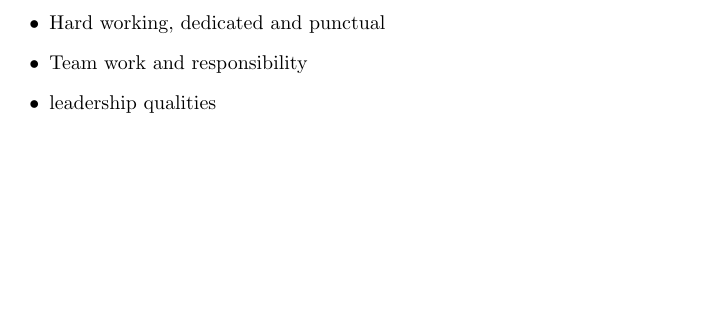
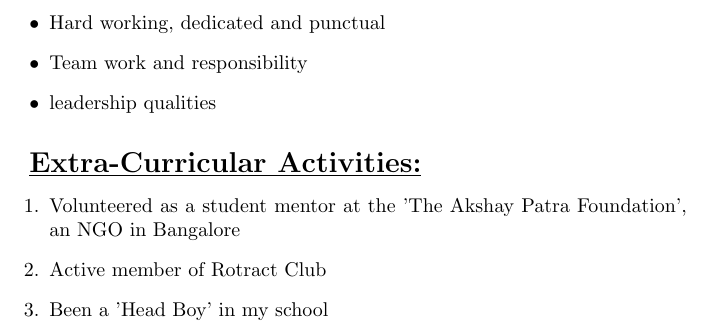
Before and after one commit to Nagesh-K/Nagesh_Resume, a LaTeX CV (Resume.tex): part of page 3 of 3, cut so that both start at the same text, the shorter picture padded with empty space. Compiled offline with pdfLaTeX.

Commit message:
Extra Curricular added

```diff
--- a/Resume.tex
+++ b/Resume.tex
@@ -94,5 +94,5 @@
 	\begin{itemize}
 		\item{Hard working, dedicated and punctual}
 		\item{Team work and responsibility}
-		\item{leadership qualities}\\
+		\item{leadership qualities}
 	\end{itemize}
@@ -100,3 +100,10 @@
 	\hfill
 
+	\underline{\textbf{\Large{Extra-Curricular Activities:}}}
+	\begin{enumerate}
+		\item{Volunteered as a student mentor at the 'The Akshay Patra Foundation', an NGO in Bangalore}
+		\item {Active member of Rotract Club}
+		\item{Been a 'Head Boy' in my school}
+	\end{enumerate}
+
 \end{document}
```
Also changed, not shown: Resume.pdf, Resume.tex (2 more changed lines), 2 other files.
